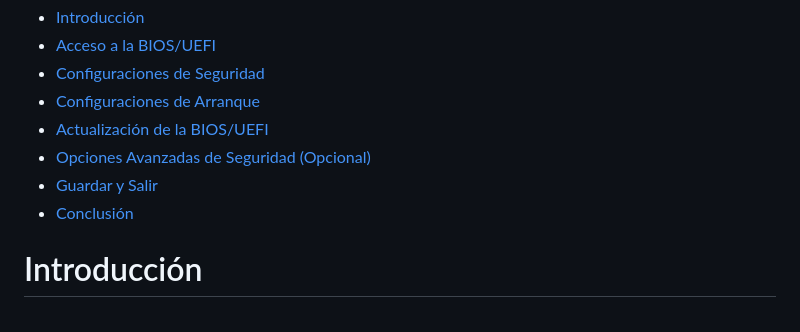
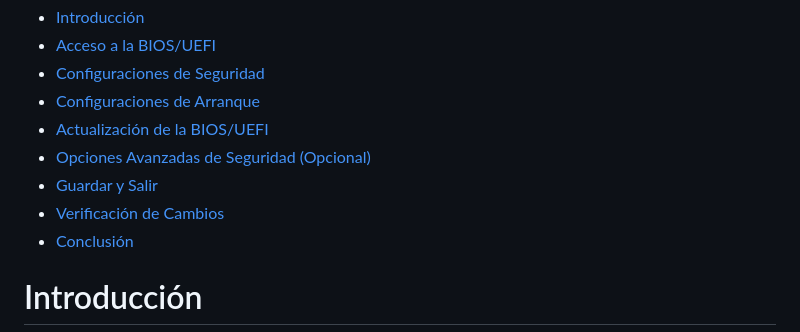
Before and after one commit to AlvaroCaroFdez/Proyecto-1_1, a Markdown page: codelab.md, the part around the change. GitHub-like rendering.

Commit message:
Corrección índice

```diff
--- a/codelab.md
+++ b/codelab.md
@@ -13,6 +13,7 @@ status: Publicado
 - [Actualización de la BIOS/UEFI](#actualización-de-la-biosuefi)
 - [Opciones Avanzadas de Seguridad (Opcional)](#opciones-avanzadas-de-seguridad-opcional)
 - [Guardar y Salir](#guardar-y-salir)
+- [Verificación de Cambios](#verificación-de-cambios)
 - [Conclusión](#conclusión)
 
 # Introducción
```
